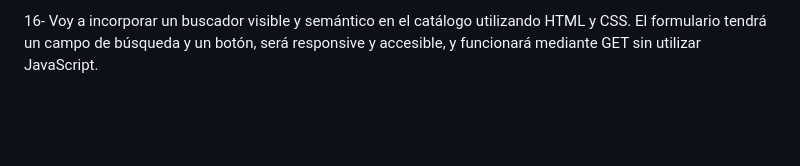
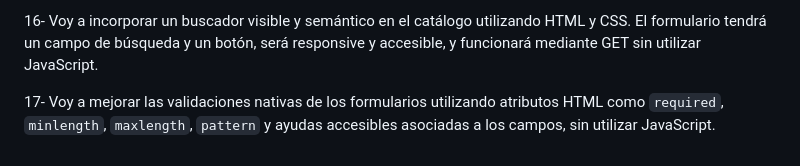
Before and after one commit to TomasCorsi/app-web-cliente-tomas-corsi, a Markdown page: predicciones.md, the part around the change. Rendered like a GitHub page; blank space fills up the shorter version.

Commit message:
docs: agregar predicción de validaciones de formularios

```diff
--- a/predicciones.md
+++ b/predicciones.md
@@ -82,3 +82,7 @@ estilos sin modificar la apariencia actual del sitio.
 16- Voy a incorporar un buscador visible y semántico en el catálogo utilizando
 HTML y CSS. El formulario tendrá un campo de búsqueda y un botón, será
 responsive y accesible, y funcionará mediante GET sin utilizar JavaScript.
+
+17- Voy a mejorar las validaciones nativas de los formularios utilizando
+atributos HTML como `required`, `minlength`, `maxlength`, `pattern` y ayudas
+accesibles asociadas a los campos, sin utilizar JavaScript.
```
